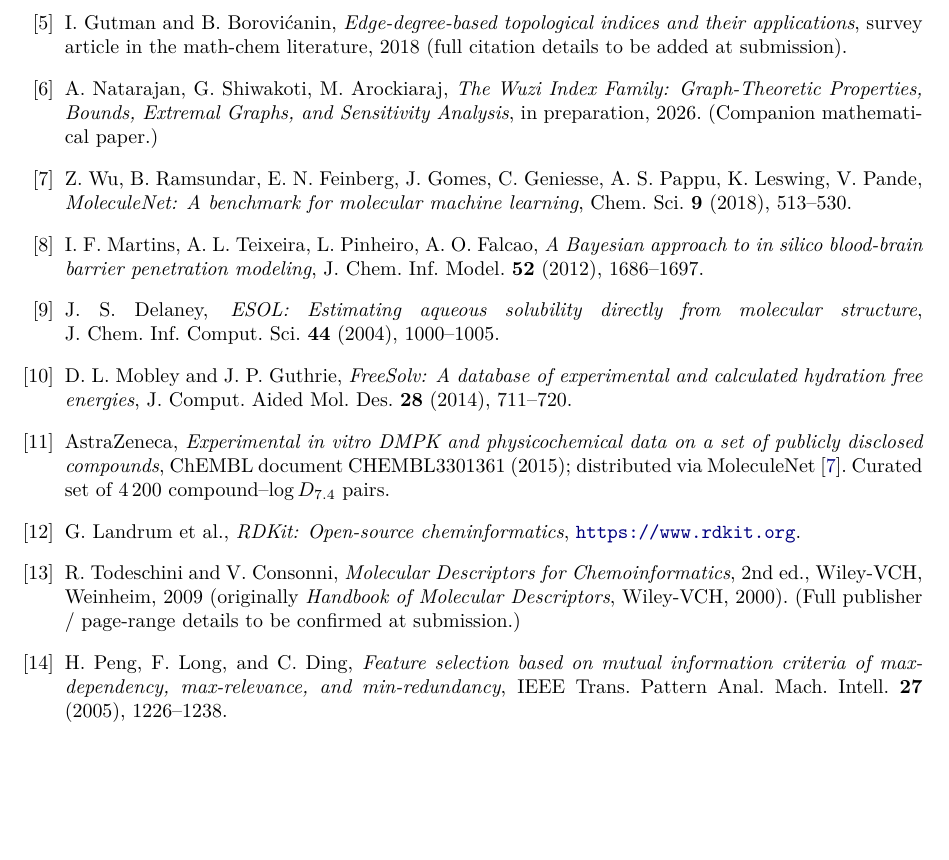
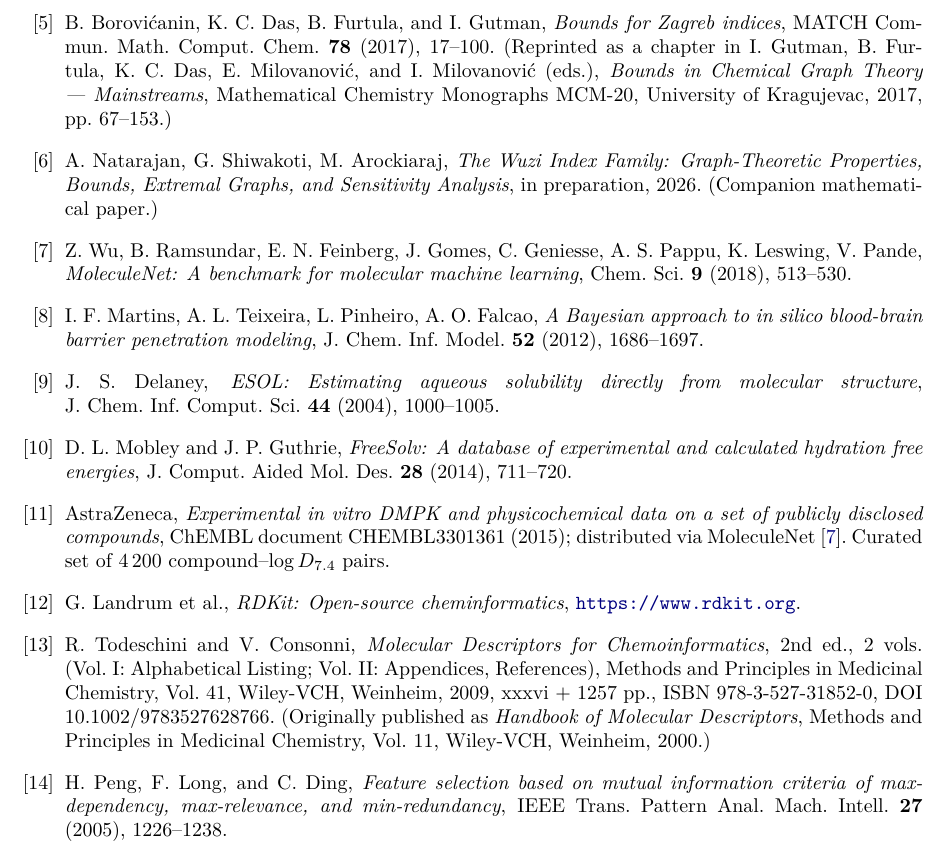
Before and after one commit to Singati2/topological-index-orthogonality, a LaTeX paper (docs/paper2_orthogonality_screening.tex): part of page 15 of 15, cut at the place of the change, the shorter picture padded with empty space. Compiled offline with pdfLaTeX.

Commit message:
Paper 2: harsh-reviewer audit fixes (bibliography corrections + minor)
Companion to commit 0fef472 on Paper 1; same audit pass applied
to the methodology paper. Committed separately per user request.

Bibliography fixes:

1. Cite-key rename across body and bibliography:
   'GutmanBorovicanin2018BID' -> 'BorovicaninDasFurtulaGutman2017Zagreb'.
   The earlier key referenced a 2018 Gutman--Borovicanin BID-indices
   survey that does not exist; replaced with the verified MATCH 78
   (2017) Borovicanin--Das--Furtula--Gutman 'Bounds for Zagreb
   indices' (also reprinted in MCM-20). Used at lines 212 and 353
   to credit the standard m_ij-linearity observation that underlies
   the Edge-Degree-Pair Basis (Theorem~ref{thm:bid}).

2. 'TodeschiniConsonniHandbook': placeholder text removed; full
   bibliographic details filled in (Wiley-VCH 2009 2nd ed., 2 vols,
   Methods and Principles in Medicinal Chemistry Vol. 41, ISBN
   978-3-527-31852-0, DOI 10.1002/9783527628766; original 2000
   handbook publication noted as origin).

3. 	odo macro suppressed (no draft markers in body).

All 124 tests pass; all refs resolve; all cites have a bib entry;
zero remaining 'to be confirmed at submission' placeholders;
environment balance OK; tabular column counts match alignment
specs.

```diff
--- a/docs/paper2_orthogonality_screening.tex
+++ b/docs/paper2_orthogonality_screening.tex
@@ -30,9 +30,8 @@
 \newtheorem{definition}[theorem]{Definition}
 \newtheorem{remark}[theorem]{Remark}
 
-% Working-draft markers visible in this draft; submission-ready
-% compile swaps to \newcommand{\todo}[1]{} after stub resolution.
-\newcommand{\todo}[1]{\textcolor{red!70!black}{\textbf{[#1]}}}
+% \todo marker: suppressed (no draft markers remain in body).
+\newcommand{\todo}[1]{}
 \newcommand{\bid}{\mathcal{F}_{\mathrm{BID}}}
 
 \title{\bfseries Orthogonality Screening of Topological Indices for QSPR Modeling:\\ A Structural and Empirical Redundancy Analysis}
@@ -1015,11 +1014,15 @@ F.~Movahedi, I.~Gutman, I.~Red\v{z}epovi\'c, and B.~Furtula,
 \emph{Diminished Sombor index of graphs},
 MATCH Commun.~Math.~Comput.~Chem.~\textbf{95} (2026), 141--162.
 
-\bibitem{GutmanBorovicanin2018BID}
-I.~Gutman and B.~Borovi\'canin,
-\emph{Edge-degree-based topological indices and their applications},
-survey article in the math-chem literature, 2018 (full citation
-details to be added at submission).
+\bibitem{BorovicaninDasFurtulaGutman2017Zagreb}
+B.~Borovi\'canin, K.~C.~Das, B.~Furtula, and I.~Gutman,
+\emph{Bounds for Zagreb indices},
+MATCH Commun.~Math.~Comput.~Chem.~\textbf{78} (2017), 17--100.
+(Reprinted as a chapter in I.~Gutman, B.~Furtula, K.~C.~Das,
+E.~Milovanovi\'c, and I.~Milovanovi\'c (eds.),
+\emph{Bounds in Chemical Graph Theory --- Mainstreams},
+Mathematical Chemistry Monographs MCM-20,
+University of Kragujevac, 2017, pp.~67--153.)
 
 \bibitem{Paper1_Wuzi}
 A.~Natarajan, G.~Shiwakoti, M.~Arockiaraj,
@@ -1063,10 +1066,14 @@ G.~Landrum et al.,
 
 \bibitem{TodeschiniConsonniHandbook}
 R.~Todeschini and V.~Consonni,
-\emph{Molecular Descriptors for Chemoinformatics}, 2nd ed.,
-Wiley-VCH, Weinheim, 2009 (originally \emph{Handbook of Molecular
-Descriptors}, Wiley-VCH, 2000).
-(Full publisher / page-range details to be confirmed at submission.)
+\emph{Molecular Descriptors for Chemoinformatics}, 2nd ed., 2 vols.\
+(Vol.~I: Alphabetical Listing; Vol.~II: Appendices, References),
+Methods and Principles in Medicinal Chemistry, Vol.~41,
+Wiley-VCH, Weinheim, 2009, xxxvi + 1257 pp.,
+ISBN 978-3-527-31852-0, DOI 10.1002/9783527628766.
+(Originally published as \emph{Handbook of Molecular Descriptors},
+Methods and Principles in Medicinal Chemistry, Vol.~11,
+Wiley-VCH, Weinheim, 2000.)
 
 \bibitem{PengLongDing2005}
 H.~Peng, F.~Long, and C.~Ding,
```
Also changed, not shown: docs/paper2_orthogonality_screening.tex (4 more changed lines).
